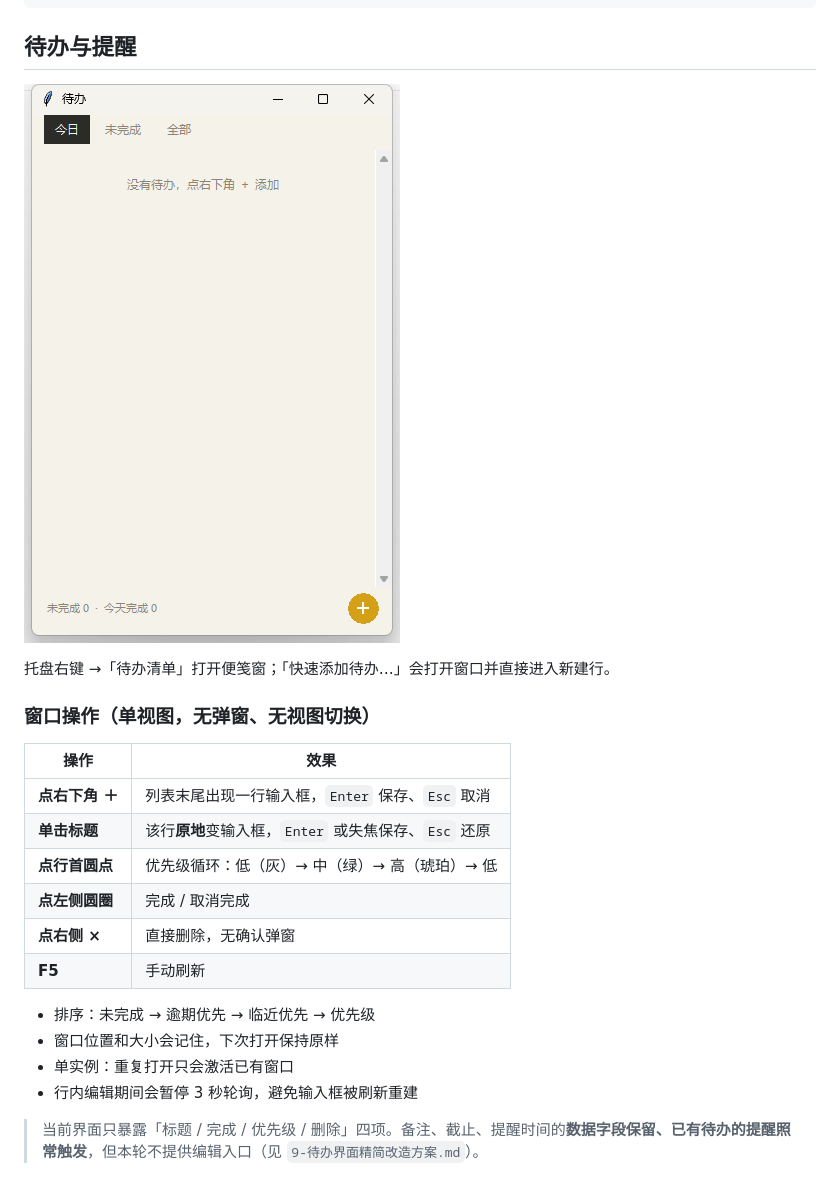
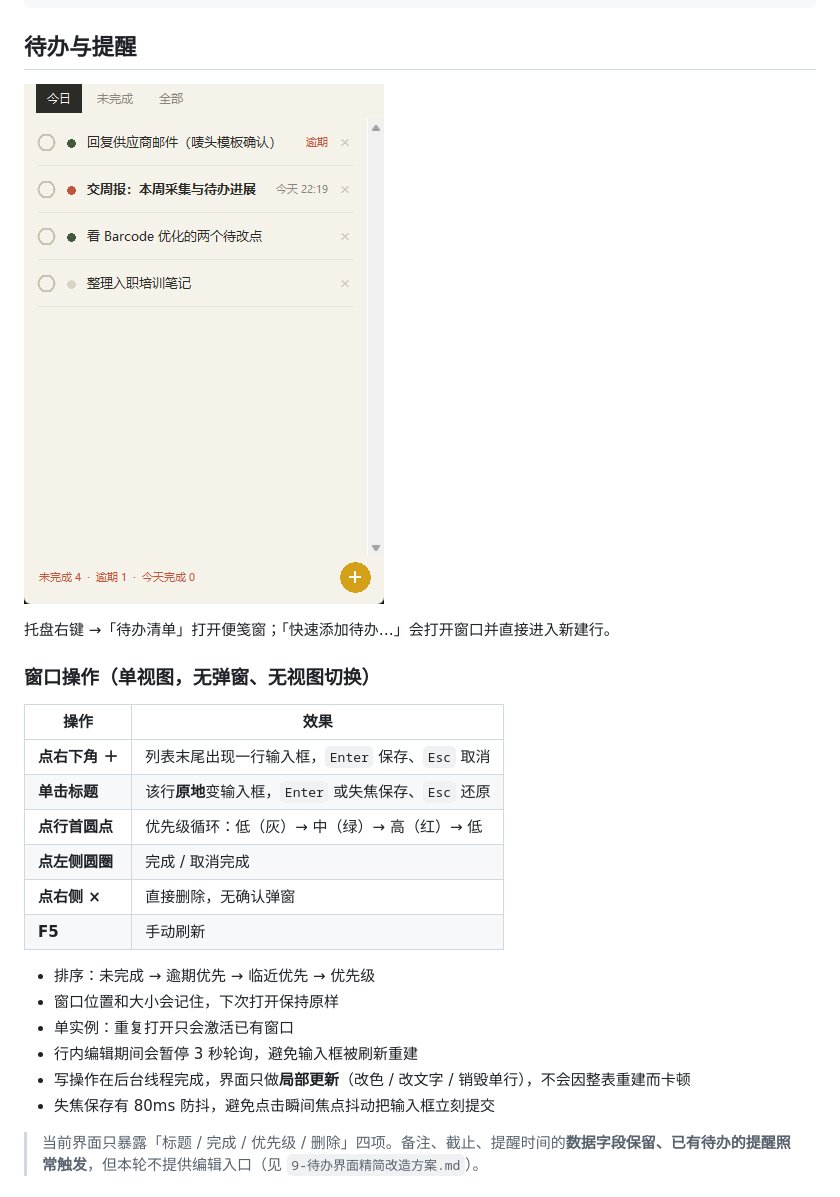
Before and after one commit to liu036/screen-time-recorder, a Markdown page: README.md, the part around the change. Drawn GitHub-style; pictures changed too: assets/todo-window.png.

Commit message:
文档：同步红色优先级、局部更新说明与脱敏示例截图
- README：优先级最高级改为红色；补充后台写入/局部更新/失焦防抖说明
- 9 号方案：记录优先级 bug 根因与卡顿实测结论
- 截图换成临时库的示例数据（不含用户真实待办）

```diff
--- a/README.md
+++ b/README.md
@@ -92,7 +92,7 @@ python main.py dashboard
 |---|---|
 | **点右下角 ＋** | 列表末尾出现一行输入框，`Enter` 保存、`Esc` 取消 |
 | **单击标题** | 该行**原地**变输入框，`Enter` 或失焦保存、`Esc` 还原 |
-| **点行首圆点** | 优先级循环：低（灰）→ 中（绿）→ 高（琥珀）→ 低 |
+| **点行首圆点** | 优先级循环：低（灰）→ 中（绿）→ 高（红）→ 低 |
 | **点左侧圆圈** | 完成 / 取消完成 |
 | **点右侧 ×** | 直接删除，无确认弹窗 |
 | **F5** | 手动刷新 |
@@ -101,6 +101,8 @@ python main.py dashboard
 - 窗口位置和大小会记住，下次打开保持原样
 - 单实例：重复打开只会激活已有窗口
 - 行内编辑期间会暂停 3 秒轮询，避免输入框被刷新重建
+- 写操作在后台线程完成，界面只做**局部更新**（改色 / 改文字 / 销毁单行），不会因整表重建而卡顿
+- 失焦保存有 80ms 防抖，避免点击瞬间焦点抖动把输入框立刻提交
 
 > 当前界面只暴露「标题 / 完成 / 优先级 / 删除」四项。备注、截止、提醒时间的**数据字段保留、已有待办的提醒照常触发**，但本轮不提供编辑入口（见 `9-待办界面精简改造方案.md`）。
 
```
Also changed, not shown: 9-待办界面精简改造方案.md (+3 -1 lines).
